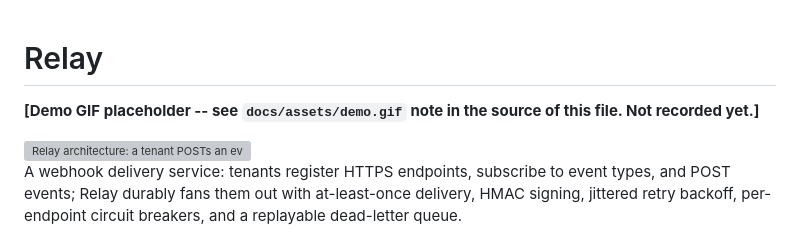
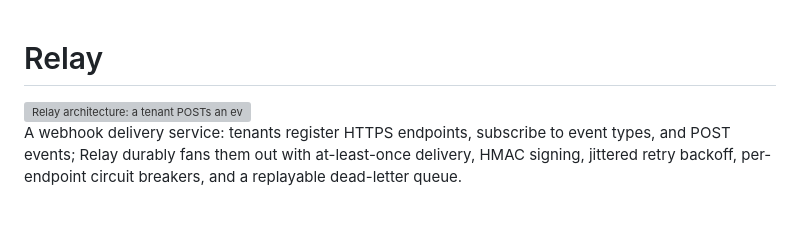
Before and after one commit to SlimanAyashe/relay-webhooks, a Markdown page: README.md, the part around the change. GitHub-like rendering; blank space fills up the shorter version; grey boxes are pictures that could not be loaded.

Commit message:
Remove demo GIF placeholder from README
Removed demo GIF placeholder from README.

```diff
--- a/README.md
+++ b/README.md
@@ -10,9 +10,6 @@
   register the always-500 mock receiver, trigger an event, and watch the attempt
   timeline show retries, the breaker trip, and the DLQ fill.
 -->
-
-**[Demo GIF placeholder -- see `docs/assets/demo.gif` note in the source of this file. Not
-recorded yet.]**
 
 <picture>
   <source media="(prefers-color-scheme: dark)" srcset="docs/assets/architecture-dark.svg">
```
